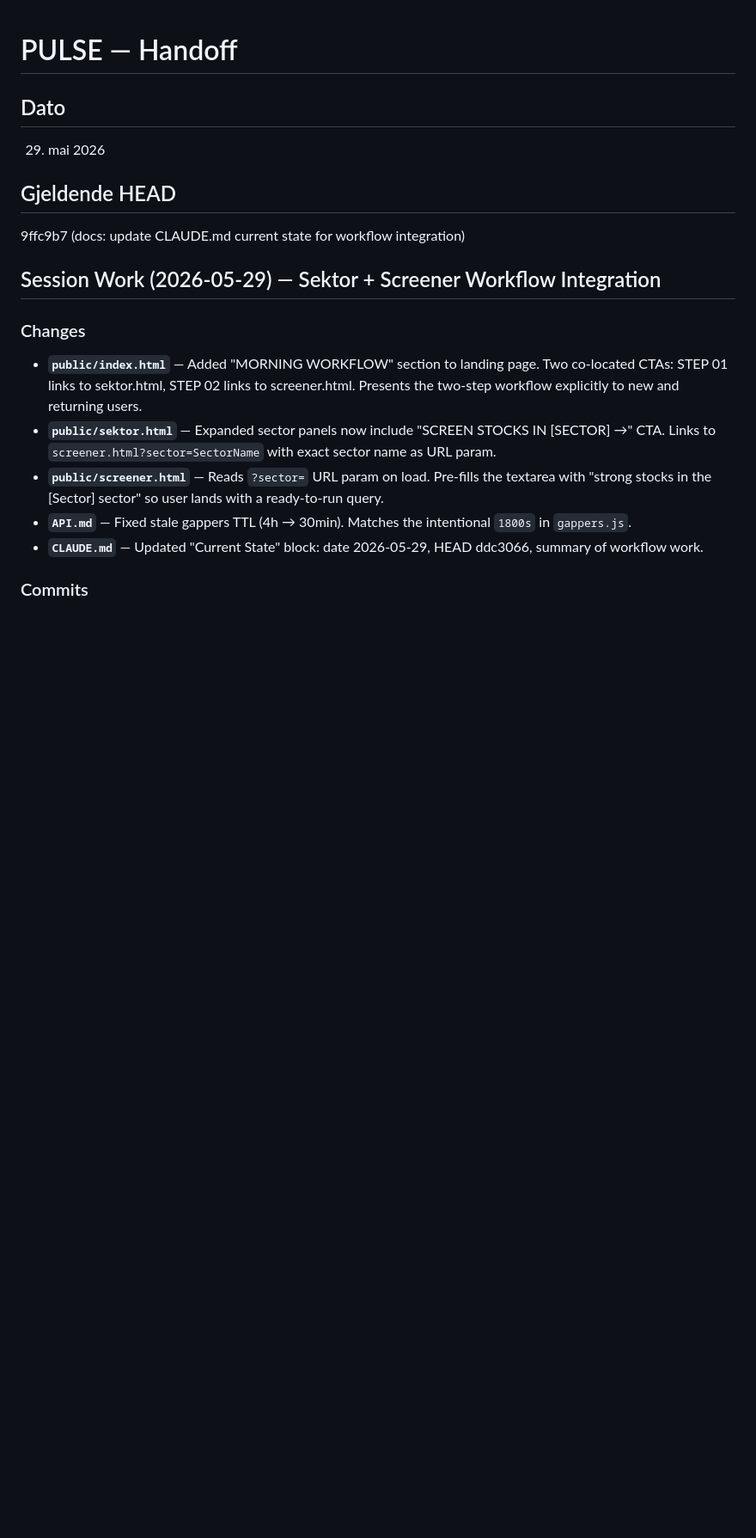
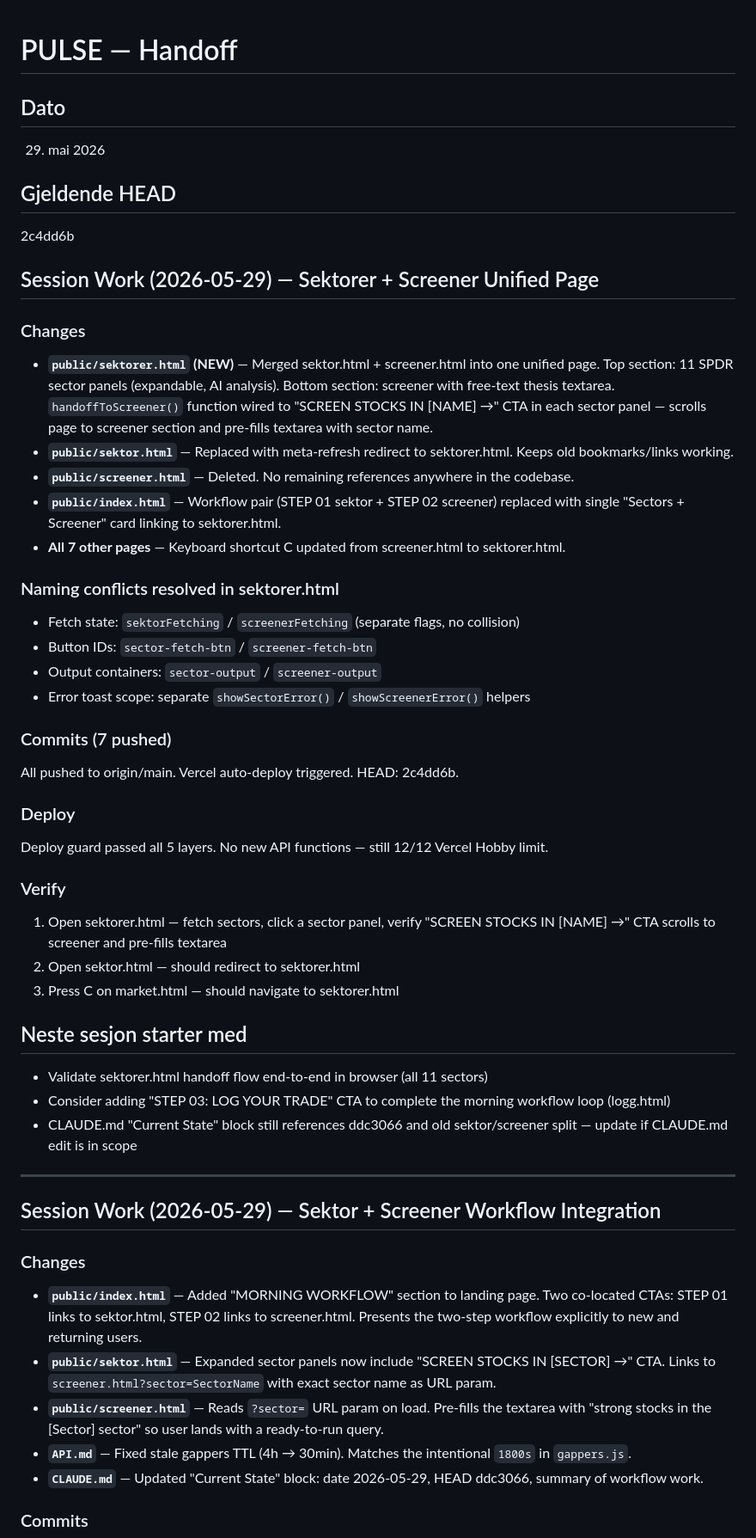
Before and after one commit to hanneslund2006/pulse, a Markdown page: HANDOFF.md, the part around one of its changes. Shown at 86% size. Rendered like a GitHub page; blank space fills up the shorter version.

Commit message:
docs: update HANDOFF.md after sektorer.html unification session
Co-Authored-By: Claude Sonnet 4.6 <noreply@anthropic.com>

```diff
--- a/HANDOFF.md
+++ b/HANDOFF.md
@@ -4,7 +4,40 @@
 29. mai 2026
 
 ## Gjeldende HEAD
-9ffc9b7 (docs: update CLAUDE.md current state for workflow integration)
+2c4dd6b
+
+## Session Work (2026-05-29) — Sektorer + Screener Unified Page
+
+### Changes
+- **`public/sektorer.html` (NEW)** — Merged sektor.html + screener.html into one unified page. Top section: 11 SPDR sector panels (expandable, AI analysis). Bottom section: screener with free-text thesis textarea. `handoffToScreener()` function wired to "SCREEN STOCKS IN [NAME] →" CTA in each sector panel — scrolls page to screener section and pre-fills textarea with sector name.
+- **`public/sektor.html`** — Replaced with meta-refresh redirect to sektorer.html. Keeps old bookmarks/links working.
+- **`public/screener.html`** — Deleted. No remaining references anywhere in the codebase.
+- **`public/index.html`** — Workflow pair (STEP 01 sektor + STEP 02 screener) replaced with single "Sectors + Screener" card linking to sektorer.html.
+- **All 7 other pages** — Keyboard shortcut C updated from screener.html to sektorer.html.
+
+### Naming conflicts resolved in sektorer.html
+- Fetch state: `sektorFetching` / `screenerFetching` (separate flags, no collision)
+- Button IDs: `sector-fetch-btn` / `screener-fetch-btn`
+- Output containers: `sector-output` / `screener-output`
+- Error toast scope: separate `showSectorError()` / `showScreenerError()` helpers
+
+### Commits (7 pushed)
+All pushed to origin/main. Vercel auto-deploy triggered. HEAD: 2c4dd6b.
+
+### Deploy
+Deploy guard passed all 5 layers. No new API functions — still 12/12 Vercel Hobby limit.
+
+### Verify
+1. Open sektorer.html — fetch sectors, click a sector panel, verify "SCREEN STOCKS IN [NAME] →" CTA scrolls to screener and pre-fills textarea
+2. Open sektor.html — should redirect to sektorer.html
+3. Press C on market.html — should navigate to sektorer.html
+
+## Neste sesjon starter med
+- Validate sektorer.html handoff flow end-to-end in browser (all 11 sectors)
+- Consider adding "STEP 03: LOG YOUR TRADE" CTA to complete the morning workflow loop (logg.html)
+- CLAUDE.md "Current State" block still references ddc3066 and old sektor/screener split — update if CLAUDE.md edit is in scope
+
+---
 
 ## Session Work (2026-05-29) — Sektor + Screener Workflow Integration
 
```
Also changed, not shown: other parts of HANDOFF.md (+2 -34 lines).
